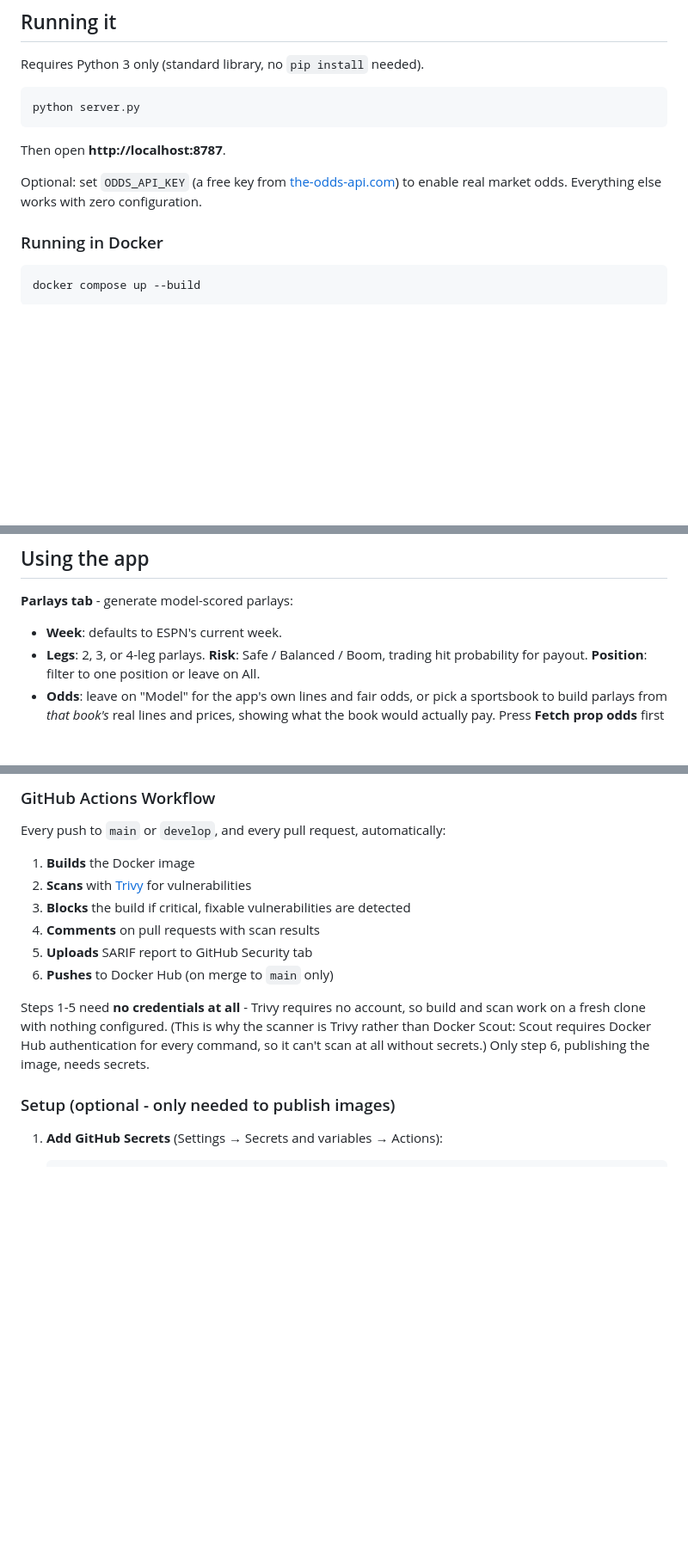
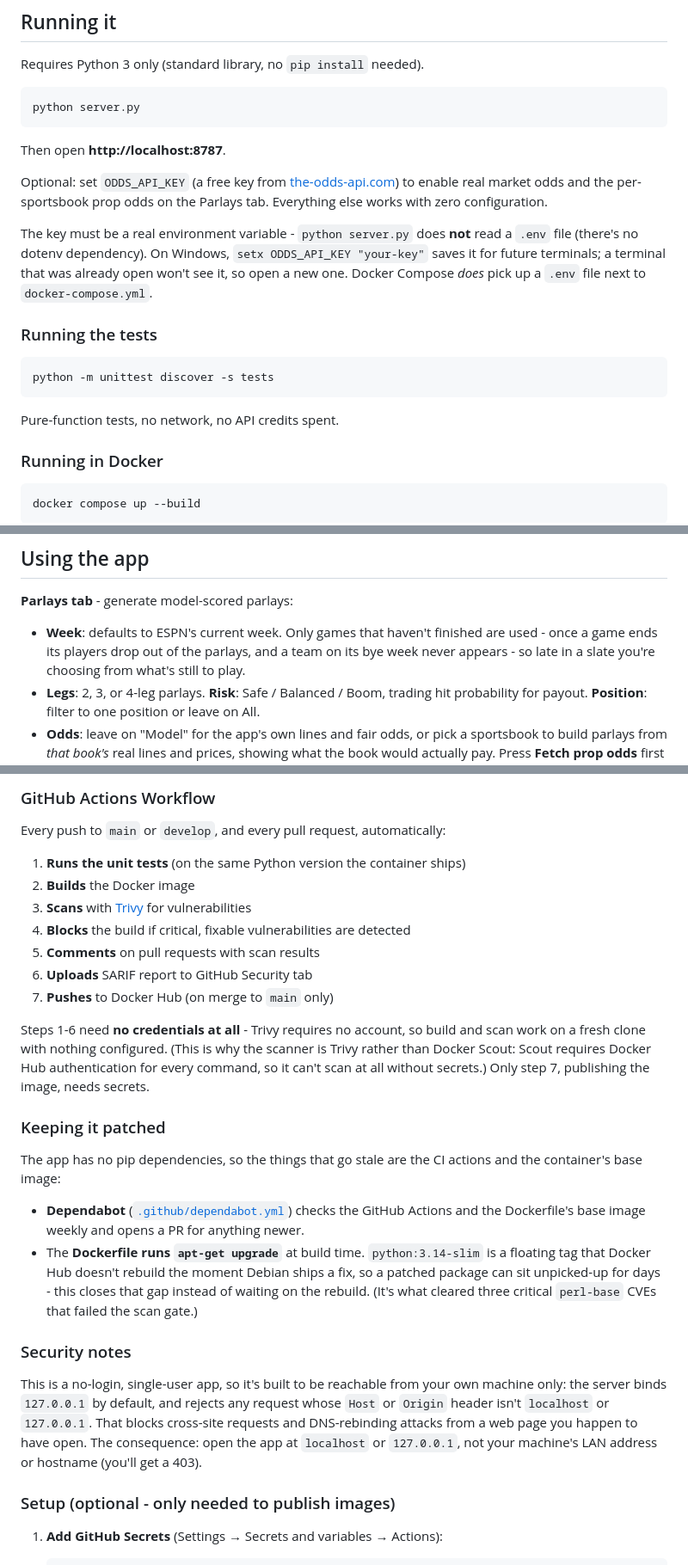
Before and after one commit to Overkill1985/nfl-parlay-advisor, a Markdown page: README.md, 3 parts joined by grey strips. Shown at 86% size. Rendered like a GitHub page; blank space fills up the shorter version.

Commit message:
README: document tests, game filtering, patching and security notes
Fills in what the README had drifted behind on:
- ODDS_API_KEY must be a real environment variable - `python server.py`
  doesn't read a .env file (only Docker Compose does); also now covers
  the sportsbook prop odds it enables.
- How to run the test suite.
- Parlays only use games that haven't finished, and skip bye weeks.
- CI now runs the unit tests first.
- New "Keeping it patched" section: Dependabot, and why the Dockerfile
  runs apt-get upgrade (floating base tag lags Debian security fixes).
- New "Security notes": loopback-only binding and the Host/Origin guard,
  including the consequence that LAN addresses get a 403.

Co-Authored-By: Claude Sonnet 5 <noreply@anthropic.com>

````diff
--- a/README.md
+++ b/README.md
@@ -95,7 +95,21 @@ python server.py
 Then open **http://localhost:8787**.
 
 Optional: set `ODDS_API_KEY` (a free key from [the-odds-api.com](https://the-odds-api.com/))
-to enable real market odds. Everything else works with zero configuration.
+to enable real market odds and the per-sportsbook prop odds on the Parlays tab.
+Everything else works with zero configuration.
+
+The key must be a real environment variable - `python server.py` does **not** read a
+`.env` file (there's no dotenv dependency). On Windows, `setx ODDS_API_KEY "your-key"`
+saves it for future terminals; a terminal that was already open won't see it, so open a
+new one. Docker Compose *does* pick up a `.env` file next to `docker-compose.yml`.
+
+### Running the tests
+
+```
+python -m unittest discover -s tests
+```
+
+Pure-function tests, no network, no API credits spent.
 
 ### Running in Docker
 
@@ -114,7 +128,9 @@ mapping, not the app.
 ## Using the app
 
 **Parlays tab** - generate model-scored parlays:
-- **Week**: defaults to ESPN's current week.
+- **Week**: defaults to ESPN's current week. Only games that haven't finished are
+  used - once a game ends its players drop out of the parlays, and a team on its bye
+  week never appears - so late in a slate you're choosing from what's still to play.
 - **Legs**: 2, 3, or 4-leg parlays. **Risk**: Safe / Balanced / Boom, trading hit
   probability for payout. **Position**: filter to one position or leave on All.
 - **Odds**: leave on "Model" for the app's own lines and fair odds, or pick a sportsbook
@@ -185,17 +201,39 @@ data/              sqlite db + migration backups (gitignored, created at runtime
 
 Every push to `main` or `develop`, and every pull request, automatically:
 
-1. **Builds** the Docker image
-2. **Scans** with [Trivy](https://github.com/aquasecurity/trivy) for vulnerabilities
-3. **Blocks** the build if critical, fixable vulnerabilities are detected
-4. **Comments** on pull requests with scan results
-5. **Uploads** SARIF report to GitHub Security tab
-6. **Pushes** to Docker Hub (on merge to `main` only)
+1. **Runs the unit tests** (on the same Python version the container ships)
+2. **Builds** the Docker image
+3. **Scans** with [Trivy](https://github.com/aquasecurity/trivy) for vulnerabilities
+4. **Blocks** the build if critical, fixable vulnerabilities are detected
+5. **Comments** on pull requests with scan results
+6. **Uploads** SARIF report to GitHub Security tab
+7. **Pushes** to Docker Hub (on merge to `main` only)
 
-Steps 1-5 need **no credentials at all** - Trivy requires no account, so build and scan
+Steps 1-6 need **no credentials at all** - Trivy requires no account, so build and scan
 work on a fresh clone with nothing configured. (This is why the scanner is Trivy rather
 than Docker Scout: Scout requires Docker Hub authentication for every command, so it
-can't scan at all without secrets.) Only step 6, publishing the image, needs secrets.
+can't scan at all without secrets.) Only step 7, publishing the image, needs secrets.
+
+### Keeping it patched
+
+The app has no pip dependencies, so the things that go stale are the CI actions and the
+container's base image:
+
+- **Dependabot** ([`.github/dependabot.yml`](.github/dependabot.yml)) checks the GitHub
+  Actions and the Dockerfile's base image weekly and opens a PR for anything newer.
+- The **Dockerfile runs `apt-get upgrade`** at build time. `python:3.14-slim` is a floating
+  tag that Docker Hub doesn't rebuild the moment Debian ships a fix, so a patched package
+  can sit unpicked-up for days - this closes that gap instead of waiting on the rebuild.
+  (It's what cleared three critical `perl-base` CVEs that failed the scan gate.)
+
+### Security notes
+
+This is a no-login, single-user app, so it's built to be reachable from your own machine
+only: the server binds `127.0.0.1` by default, and rejects any request whose `Host` or
+`Origin` header isn't `localhost` or `127.0.0.1`. That blocks cross-site requests
+and DNS-rebinding attacks from a web page you happen to have open. The consequence: open
+the app at `localhost` or `127.0.0.1`, not your machine's LAN address or hostname (you'll
+get a 403).
 
 ### Setup (optional - only needed to publish images)
 
````
